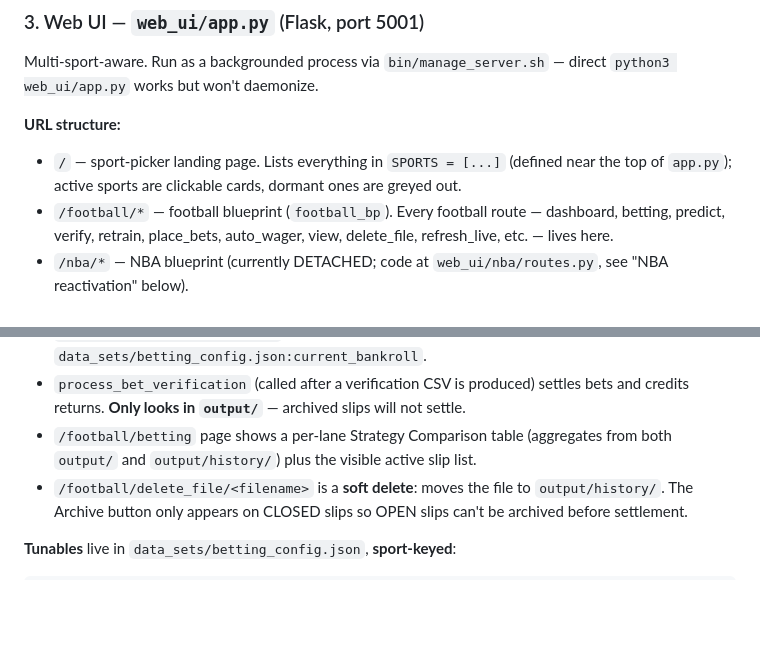
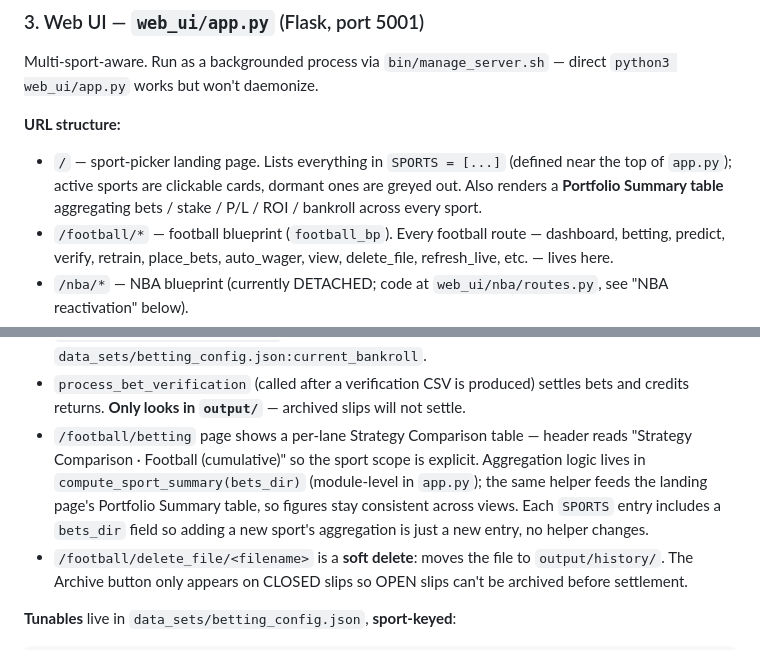
Before and after one commit to tcharos/AI-Powered-Sports-Predictions, a Markdown page: CLAUDE.md, 2 parts joined by grey strips. GitHub-like rendering; blank space fills up the shorter version.

```diff
--- a/CLAUDE.md
+++ b/CLAUDE.md
@@ -84,7 +84,7 @@ NBA pipeline lives entirely under `ml_project/nba/` (`fetch_nba_results.py`, `fe
 Multi-sport-aware. Run as a backgrounded process via `bin/manage_server.sh` — direct `python3 web_ui/app.py` works but won't daemonize.
 
 **URL structure:**
-- `/` — sport-picker landing page. Lists everything in `SPORTS = [...]` (defined near the top of `app.py`); active sports are clickable cards, dormant ones are greyed out.
+- `/` — sport-picker landing page. Lists everything in `SPORTS = [...]` (defined near the top of `app.py`); active sports are clickable cards, dormant ones are greyed out. Also renders a **Portfolio Summary table** aggregating bets / stake / P/L / ROI / bankroll across every sport.
 - `/football/*` — football blueprint (`football_bp`). Every football route — dashboard, betting, predict, verify, retrain, place_bets, auto_wager, view, delete_file, refresh_live, etc. — lives here.
 - `/nba/*` — NBA blueprint (currently DETACHED; code at `web_ui/nba/routes.py`, see "NBA reactivation" below).
 - `/status`, `/stop/<task>`, `/server/<action>` — sport-agnostic, registered directly on `app`.
@@ -101,7 +101,7 @@ Multi-sport-aware. Run as a backgrounded process via `bin/manage_server.sh` —
 - `/football/auto_wager` reads the latest `output/predictions_*.csv` and builds two parallel slips: a **value lane** (Option B sizing — `bankroll × EV × Conf × stake_multiplier`, EV-gated) and a **conviction lane** (Conf ≥ 0.65 AND odds ≥ 1.40, flat 0.5% bankroll). Both subject to per-bet cap (3% bankroll), min-stake floor (€2), and combined per-day exposure cap (10% bankroll, value lane prioritized when over).
 - `/football/place_bets` writes the combined slip to `output/bets_<date>.json` with each bet tagged `lane: 'value' | 'conviction'`, deducts total stake from `data_sets/betting_config.json:current_bankroll`.
 - `process_bet_verification` (called after a verification CSV is produced) settles bets and credits returns. **Only looks in `output/`** — archived slips will not settle.
-- `/football/betting` page shows a per-lane Strategy Comparison table (aggregates from both `output/` and `output/history/`) plus the visible active slip list.
+- `/football/betting` page shows a per-lane Strategy Comparison table — header reads "Strategy Comparison · Football (cumulative)" so the sport scope is explicit. Aggregation logic lives in `compute_sport_summary(bets_dir)` (module-level in `app.py`); the same helper feeds the landing page's Portfolio Summary table, so figures stay consistent across views. Each `SPORTS` entry includes a `bets_dir` field so adding a new sport's aggregation is just a new entry, no helper changes.
 - `/football/delete_file/<filename>` is a **soft delete**: moves the file to `output/history/`. The Archive button only appears on CLOSED slips so OPEN slips can't be archived before settlement.
 
 **Tunables** live in `data_sets/betting_config.json`, **sport-keyed**:
```
Also changed, not shown: docs/codebase_overview.md (+2 -1 lines), docs/ui_manual.md (+5 -3 lines).
